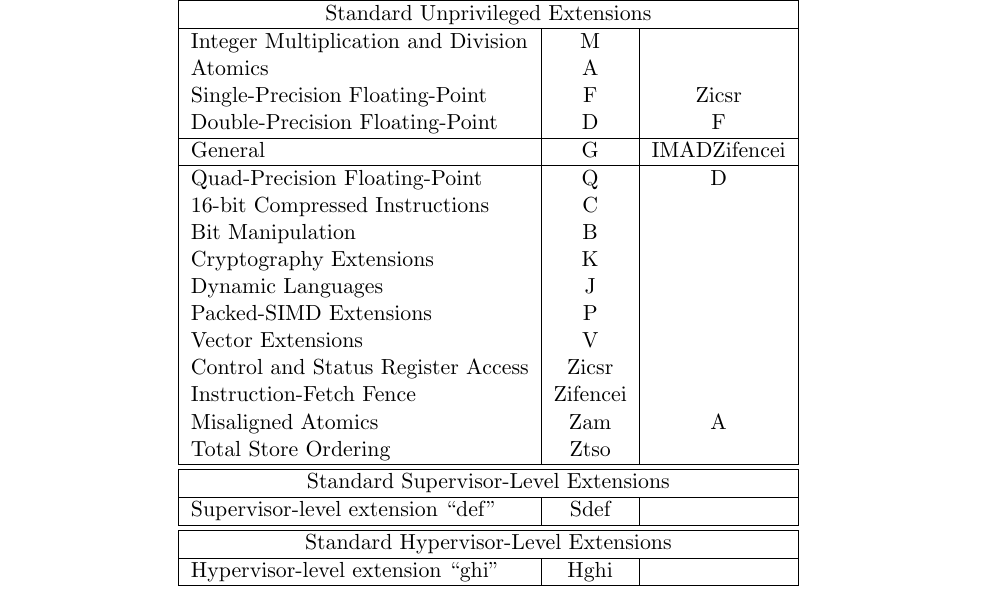
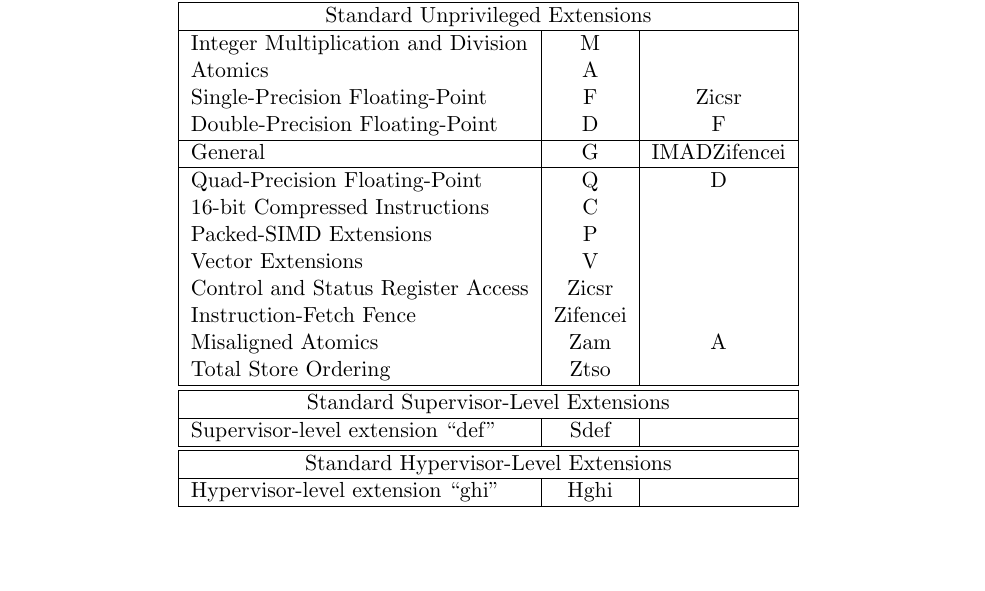
Before and after one commit to riscv/riscv-isa-manual, a LaTeX thesis (src/riscv-spec.tex, which reads src/naming.tex): part of page 182 of 247, cut so that both start at the same text, the shorter picture padded with empty space. Compiled offline with pdfLaTeX.

Commit message:
Remove "B", "K" and "J" from standard names
They are not going to be single-letter extension names.

Because "Z*" extensions are first ordered with the second character by
extension category list "IMAFDQLCBKJTPV", those single-letters are not
necessary in the table (they can be even misleading and harmful).

```diff
--- a/src/naming.tex
+++ b/src/naming.tex
@@ -165,9 +165,6 @@ General & G & IMADZifencei \\
 \hline
 Quad-Precision Floating-Point & Q & D\\
 16-bit Compressed Instructions & C & \\
-Bit Manipulation & B & \\
-Cryptography Extensions & K & \\
-Dynamic Languages & J & \\
 Packed-SIMD Extensions & P & \\
 Vector Extensions & V & \\
 Control and Status Register Access & Zicsr & \\
```
